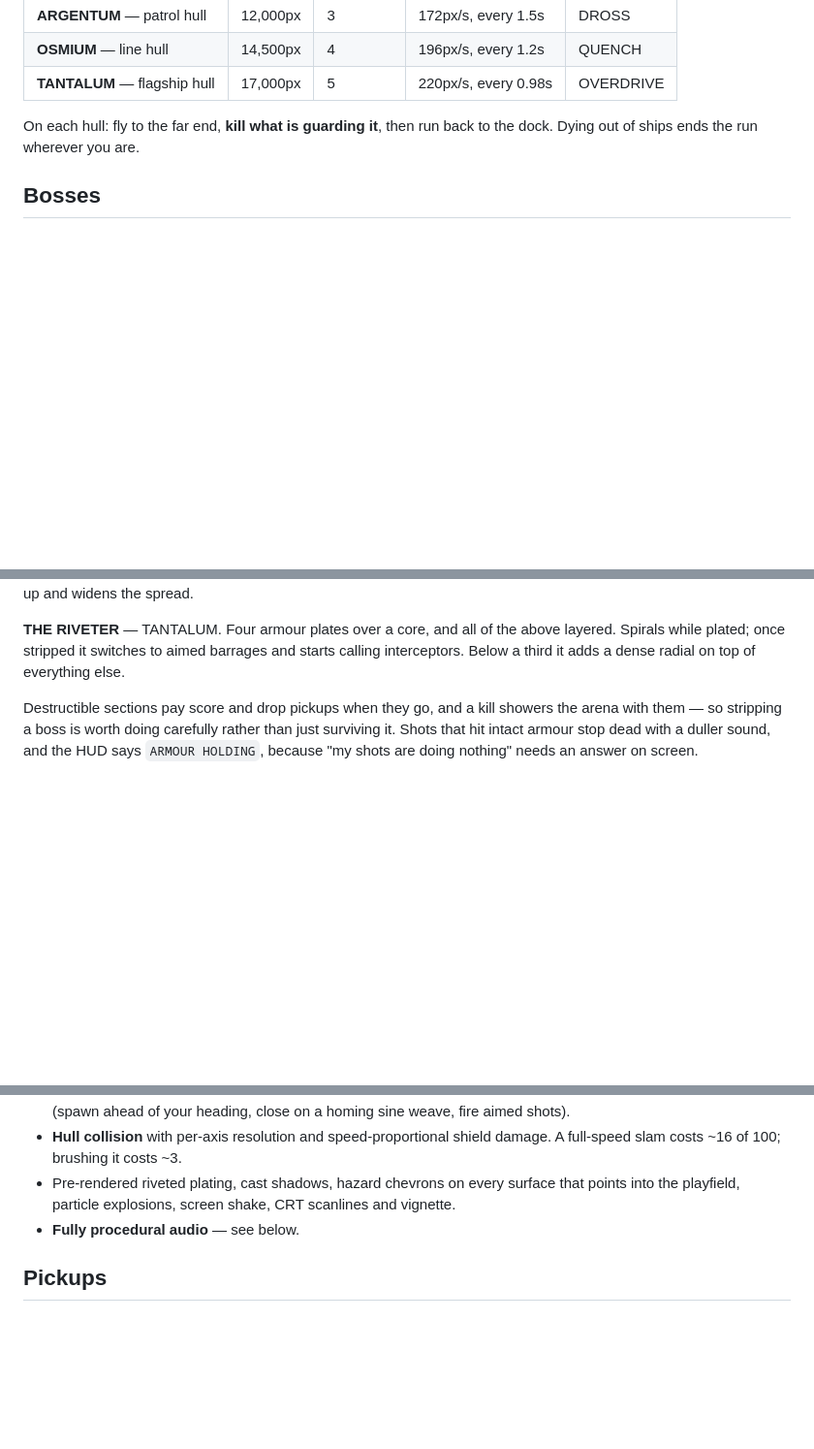
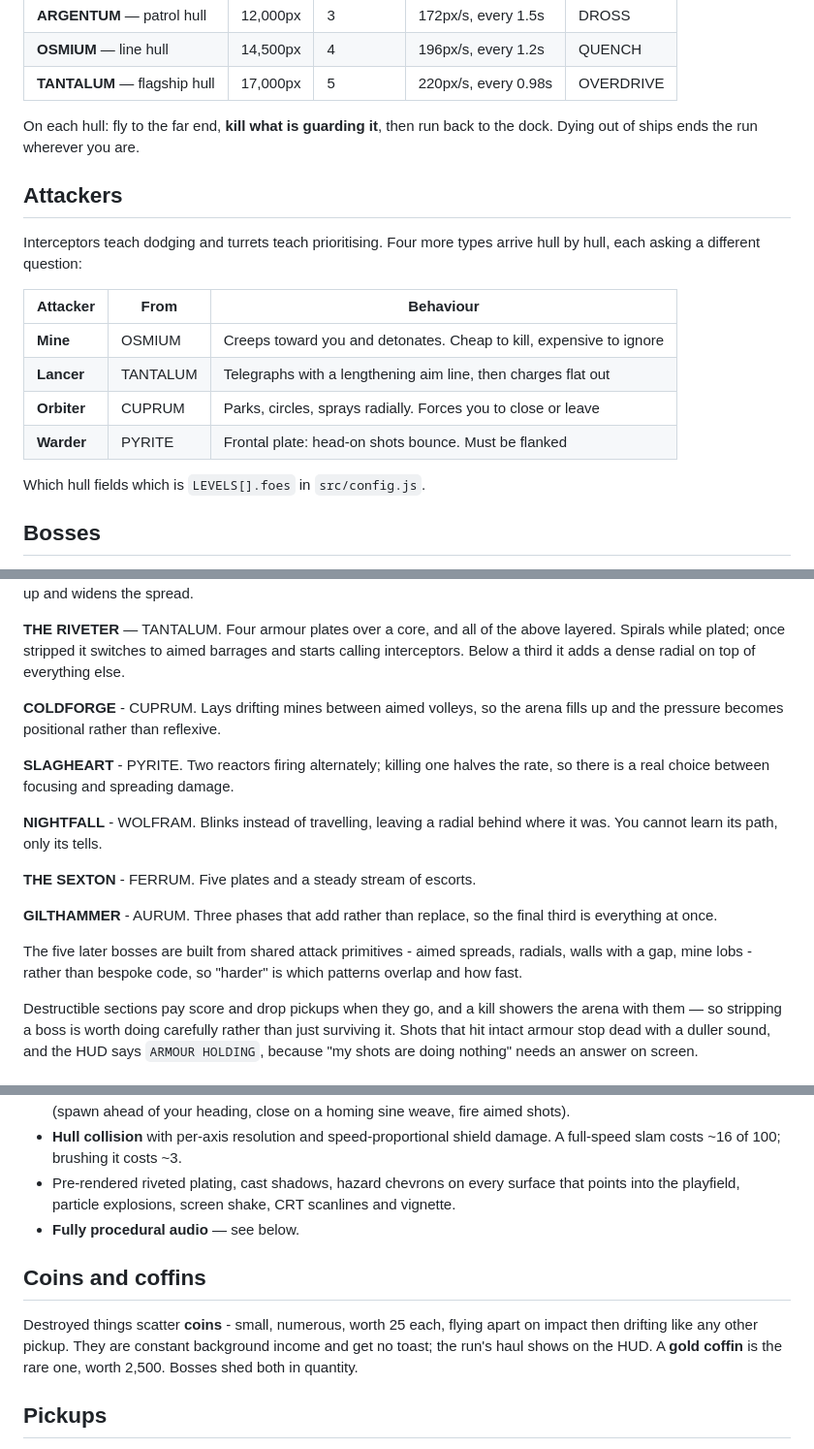
Before and after one commit to rom/rivets_n_ruin, a Markdown page: README.md, 3 parts joined by grey strips. Shown at 97% size. Drawn GitHub-style; blank space fills up the shorter version.

```diff
--- a/README.md
+++ b/README.md
@@ -70,6 +73,20 @@ than the last, and each is named for a metal — Uridium's stage-naming ritual.
 On each hull: fly to the far end, **kill what is guarding it**, then run back to
 the dock. Dying out of ships ends the run wherever you are.
 
+## Attackers
+
+Interceptors teach dodging and turrets teach prioritising. Four more types
+arrive hull by hull, each asking a different question:
+
+| Attacker | From | Behaviour |
+| --- | --- | --- |
+| **Mine** | OSMIUM | Creeps toward you and detonates. Cheap to kill, expensive to ignore |
+| **Lancer** | TANTALUM | Telegraphs with a lengthening aim line, then charges flat out |
+| **Orbiter** | CUPRUM | Parks, circles, sprays radially. Forces you to close or leave |
+| **Warder** | PYRITE | Frontal plate: head-on shots bounce. Must be flanked |
+
+Which hull fields which is `LEVELS[].foes` in `src/config.js`.
+
 ## Bosses
 
 Each hull is guarded at its far end, and the boss is what opens the way home —
@@ -91,6 +108,24 @@ and widens the spread.
 above layered. Spirals while plated; once stripped it switches to aimed
 barrages and starts calling interceptors. Below a third it adds a dense radial
 on top of everything else.
+
+**COLDFORGE** - CUPRUM. Lays drifting mines between aimed volleys, so the
+arena fills up and the pressure becomes positional rather than reflexive.
+
+**SLAGHEART** - PYRITE. Two reactors firing alternately; killing one halves
+the rate, so there is a real choice between focusing and spreading damage.
+
+**NIGHTFALL** - WOLFRAM. Blinks instead of travelling, leaving a radial
+behind where it was. You cannot learn its path, only its tells.
+
+**THE SEXTON** - FERRUM. Five plates and a steady stream of escorts.
+
+**GILTHAMMER** - AURUM. Three phases that add rather than replace, so the
+final third is everything at once.
+
+The five later bosses are built from shared attack primitives - aimed
+spreads, radials, walls with a gap, mine lobs - rather than bespoke code, so
+"harder" is which patterns overlap and how fast.
 
 Destructible sections pay score and drop pickups when they go, and a kill
 showers the arena with them — so stripping a boss is worth doing carefully
@@ -138,6 +173,13 @@ gives you a stock ship.
   scanlines and vignette.
 - **Fully procedural audio** — see below.
 
+## Coins and coffins
+
+Destroyed things scatter **coins** - small, numerous, worth 25 each, flying
+apart on impact then drifting like any other pickup. They are constant
+background income and get no toast; the run's haul shows on the HUD. A **gold
+coffin** is the rare one, worth 2,500. Bosses shed both in quantity.
+
 ## Pickups
 
 Everything you destroy can drop one, so shooting pays beyond score and a long
```
Also changed, not shown: other parts of README.md (+59 -2 lines).
